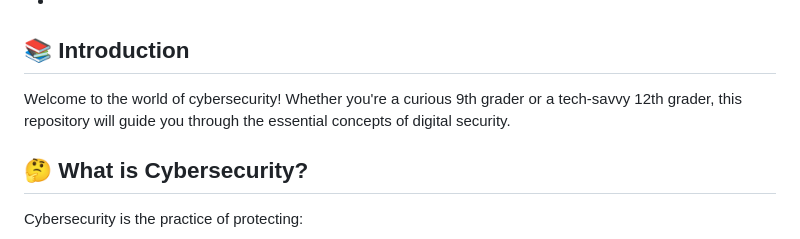
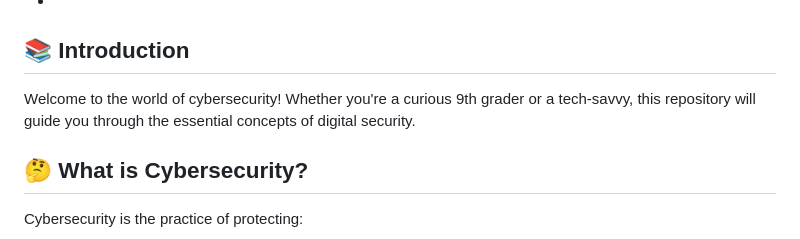
Before and after one commit to ezekielologunde/Cybersecurity, a Markdown page: README.md, the part around the change. GitHub-like rendering.

```diff
--- a/README.md
+++ b/README.md
@@ -6,7 +6,7 @@
 - [Certifications](#certifications)
 -
 ## 📚 Introduction
-Welcome to the world of cybersecurity! Whether you're a curious 9th grader or a tech-savvy 12th grader, this repository will guide you through the essential concepts of digital security.
+Welcome to the world of cybersecurity! Whether you're a curious 9th grader or a tech-savvy, this repository will guide you through the essential concepts of digital security.
 
 ## 🤔 What is Cybersecurity?
 Cybersecurity is the practice of protecting:
```
